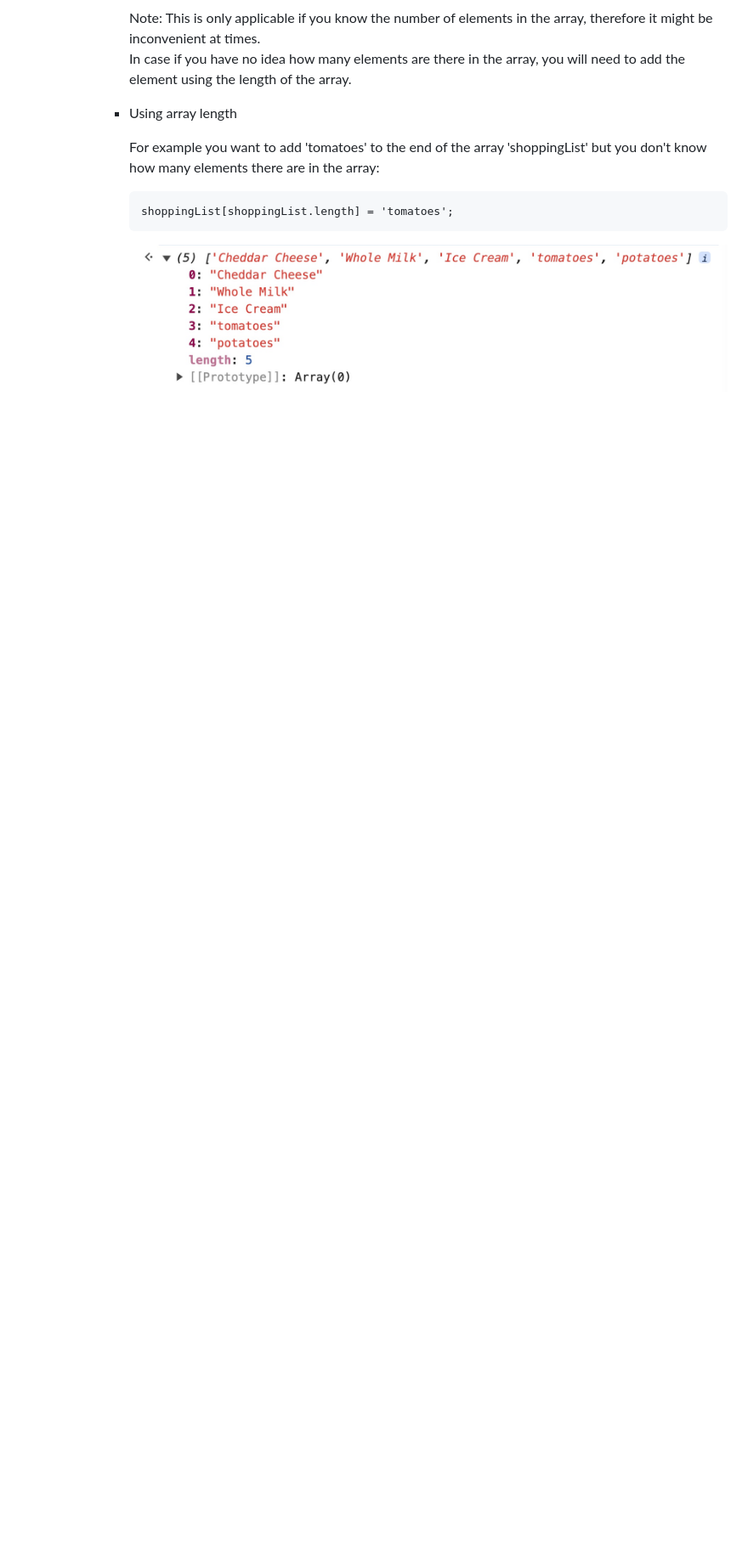
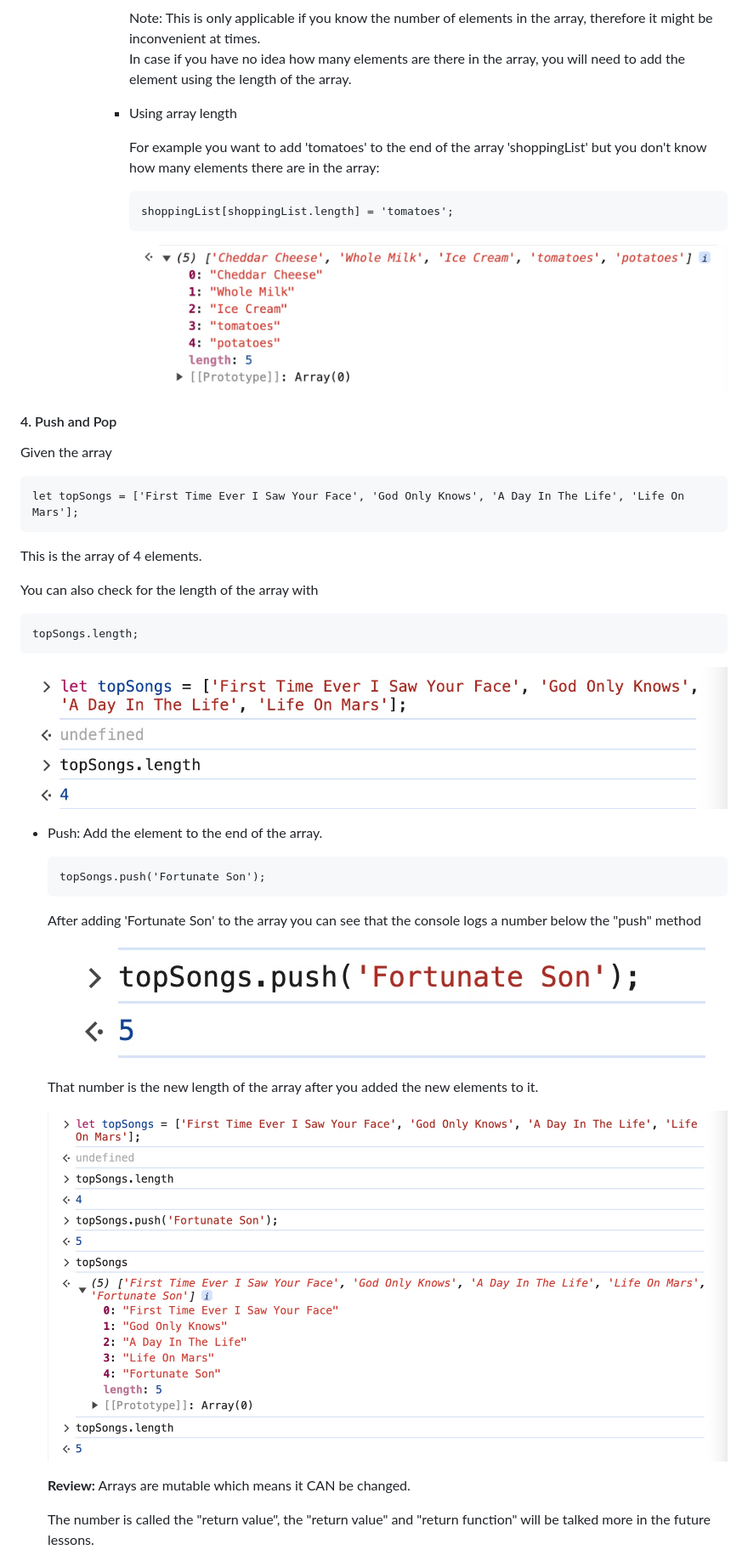
Before and after one commit to nnatebach/JavaScript-bootcamp, a Markdown page: Section-5-Capture-Collections-of-Data-with-Arrays/README.md, the part around the change printed below. Shown: that part at 85% size. GitHub-like rendering; pictures changed too: Section-5-Capture-Collections-of-Data-with-Arrays/images/push_pop_01.jpg (added), Section-5-Capture-Collections-of-Data-with-Arrays/images/push_pop_02.jpg (added), Section-5-Capture-Collections-of-Data-with-Arrays/images/push_pop_03.jpg (added); blank space fills up the shorter version.

Commit message:
[add] push and pop

````diff
--- a/Section-5-Capture-Collections-of-Data-with-Arrays/README.md
+++ b/Section-5-Capture-Collections-of-Data-with-Arrays/README.md
@@ -215,3 +215,40 @@
               ```
 
               <img src="./images/modifying_arrays_06.jpg" alt="modifying-arrays-06">
+
+#### 4. Push and Pop
+
+Given the array
+
+```
+let topSongs = ['First Time Ever I Saw Your Face', 'God Only Knows', 'A Day In The Life', 'Life On Mars'];
+```
+
+This is the array of 4 elements.
+
+You can also check for the length of the array with
+
+```
+topSongs.length;
+```
+
+<img src="./images/push_pop_01.jpg" alt="push-pop-01">
+
+- Push: Add the element to the end of the array.
+
+    ```
+    topSongs.push('Fortunate Son');
+    ```
+
+    After adding 'Fortunate Son' to the array you can see that the console logs a number below the "push" method
+
+    <img src="./images/push_pop_02.jpg" alt="push-pop-02">
+
+    That number is the new length of the array after you added the new elements to it.
+
+    <img src="./images/push_pop_03.jpg" alt="push-pop-03">
+
+    **Review:** Arrays are mutable which means it CAN be changed.
+
+    The number is called the "return value", the "return value" and "return function" will be talked more in the future lessons.
+
````
Also changed, not shown: other parts of Section-5-Capture-Collections-of-Data-with-Arrays/README.md (+21 -0 lines), Section-5-Capture-Collections-of-Data-with-Arrays/images/push_pop_04.jpg (added), Section-5-Capture-Collections-of-Data-with-Arrays/images/push_pop_05.jpg (added), Section-5-Capture-Collections-of-Data-with-Arrays/images/push_pop_06.jpg (added), 1 other file.
